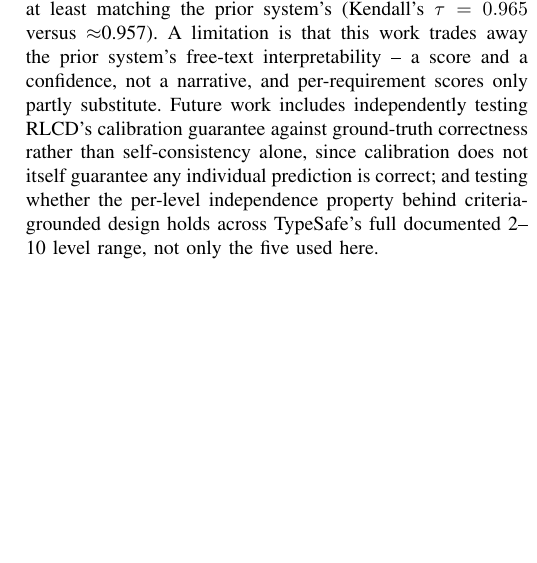
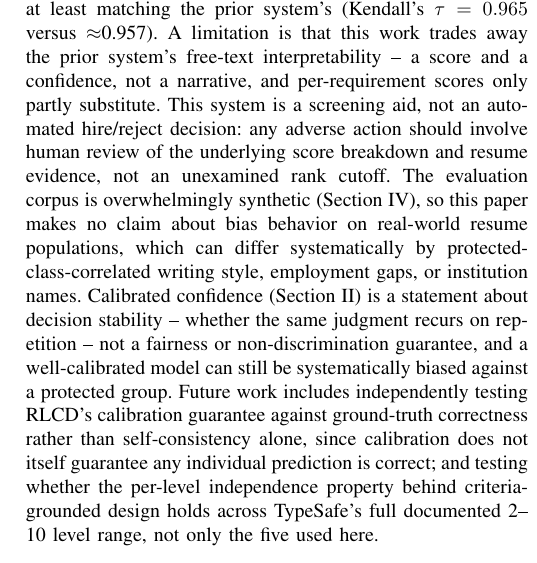
Before and after one commit to jessieangelicauni/hire-rank, a LaTeX paper (docs/paper2_jev.tex): part of one column of page 6 of 6, cut so that both start at the same text, the shorter picture padded with empty space. Compiled offline with pdfLaTeX.

Commit message:
docs: add ethics/fairness/human-oversight paragraph to conclusion

```diff
--- a/docs/paper2_jev.tex
+++ b/docs/paper2_jev.tex
@@ -220,6 +220,7 @@ Figure~\ref{fig_ranking_stability} shows, per job profile, the mean Kendall's $\
 \section{Conclusion}
 This paper compares Jev, TypeSafe AI's first System One Model, against the authors' own \emph{Hallucination-Aware Self-Correction for LLM-Based Applicant Assessment} \cite{ref2} -- an LLM-driven (Qwen2.5-14B-Instruct) free-text assessment with an iterative Monte Carlo knowledge-gradient tournament and Bayesian Plackett-Luce ranking -- and validates three adaptations for deploying Jev reliably in its place: an empirical, large-sample test and extension of TypeSafe's own criteria-grounded question design guidance; cost/latency efficiency from a single parallel pass outperforming the iterative tournament; and repeat-to-repeat reliability tests of that single-call architecture. Against that prior system, this work's advantages are: the specific risk of free-text hallucination and schema violation removed by design, since typed answers replace free text with nothing left to hallucinate or fail schema validation (an individual structured judgment can still be wrong); well under half the model calls (273 versus approximately 2,061), with no tournament infrastructure to maintain and, on a single live head-to-head profile comparison, roughly 4.5$\times$ lower per-candidate wall-clock latency; output priced at zero by design, unlike a token-billed autoregressive LLM \cite{ref5}; and a native calibrated confidence of 0.894, where the prior system could only offer a separately-computed Faithfulness score. Criteria-grounded design further raises per-requirement answer confidence from 0.672 to 0.894 at scale, with the same pattern holding for seniority and education. Reliability tests confirm the single-call architecture's outputs are stable enough to support the pipeline's direct-sort ranking, with ranking stability at least matching the prior system's (Kendall's $\tau=0.965$ versus $\approx$0.957).
 A limitation is that this work trades away the prior system's free-text interpretability -- a score and a confidence, not a narrative, and per-requirement scores only partly substitute.
+This system is a screening aid, not an automated hire/reject decision: any adverse action should involve human review of the underlying score breakdown and resume evidence, not an unexamined rank cutoff. The evaluation corpus is overwhelmingly synthetic (Section IV), so this paper makes no claim about bias behavior on real-world resume populations, which can differ systematically by protected-class-correlated writing style, employment gaps, or institution names. Calibrated confidence (Section II) is a statement about decision stability -- whether the same judgment recurs on repetition -- not a fairness or non-discrimination guarantee, and a well-calibrated model can still be systematically biased against a protected group.
 Future work includes independently testing RLCD's calibration guarantee against ground-truth correctness rather than self-consistency alone, since calibration does not itself guarantee any individual prediction is correct; and testing whether the per-level independence property behind criteria-grounded design holds across TypeSafe's full documented 2--10 level range, not only the five used here.
 
 \section*{Acknowledgment}
```
